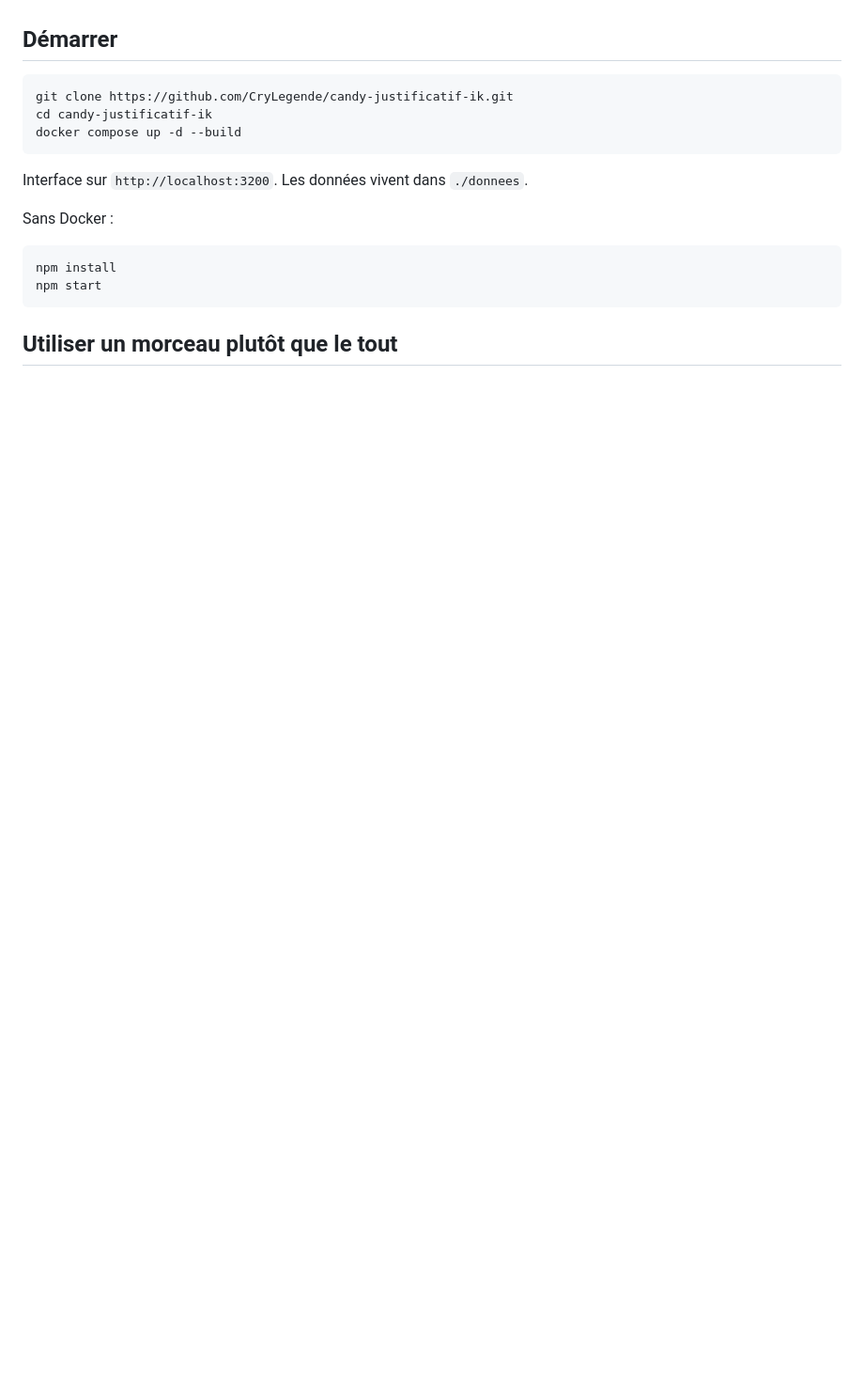
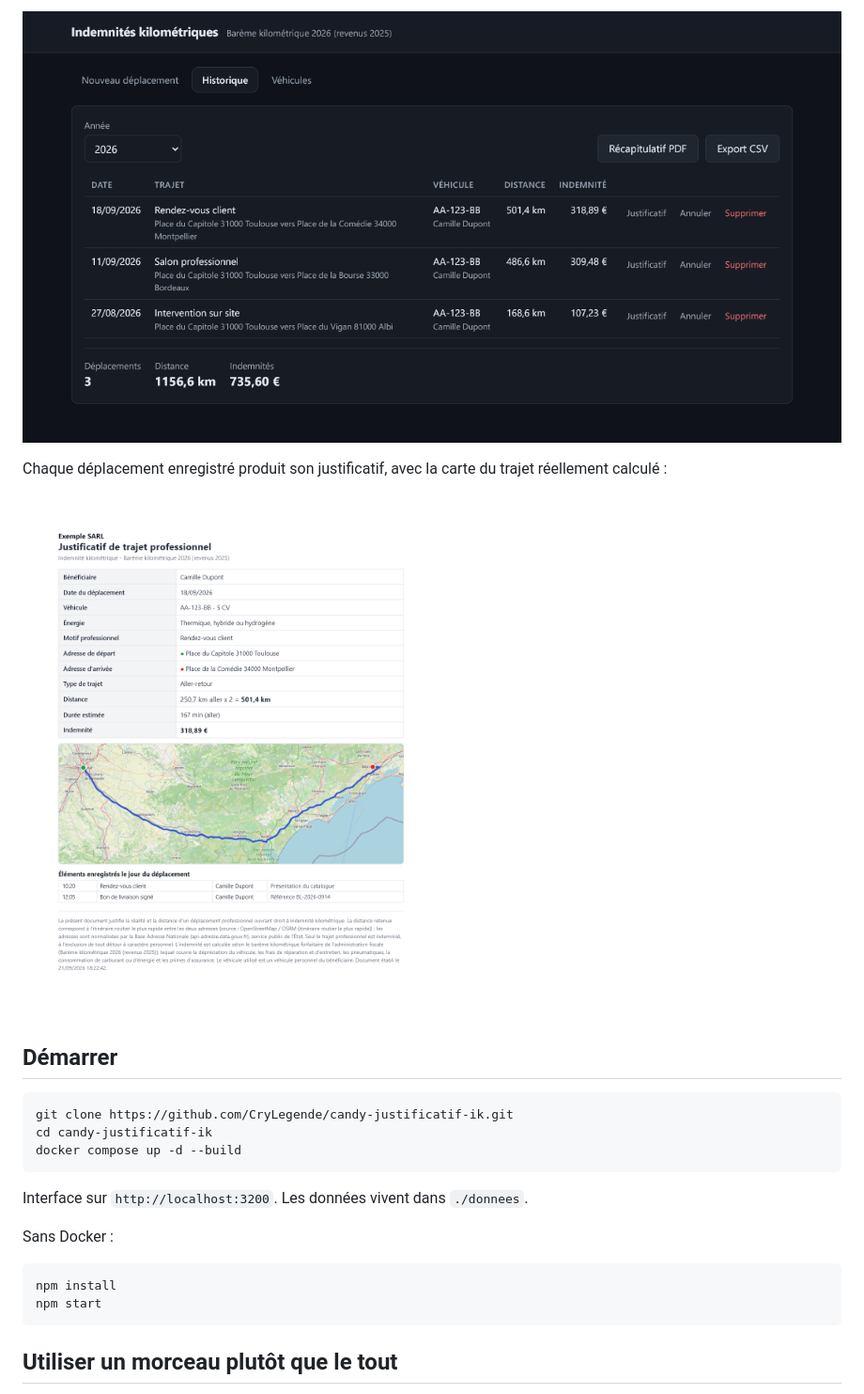
Before and after one commit to CryLegende/candy-justificatif-ik, a Markdown page: README.md, the part around one of its changes. Shown at 94% size. GitHub-like rendering; pictures changed too: docs/captures/historique-sombre.png (added), docs/captures/justificatif.png (added); blank space fills up the shorter version.

```diff
--- a/README.md
+++ b/README.md
@@ -24,3 +38,9 @@ propre.
+![Le même écran en thème sombre](docs/captures/historique-sombre.png)
+
+Chaque déplacement enregistré produit son justificatif, avec la carte du trajet réellement
+calculé :
+
+![Justificatif de trajet professionnel](docs/captures/justificatif.png)
 
 ## Démarrer
 
```
Also changed, not shown: other parts of README.md (+14 -0 lines), docs/captures/historique.png (added), docs/captures/saisie.png (added), 3 other files.
